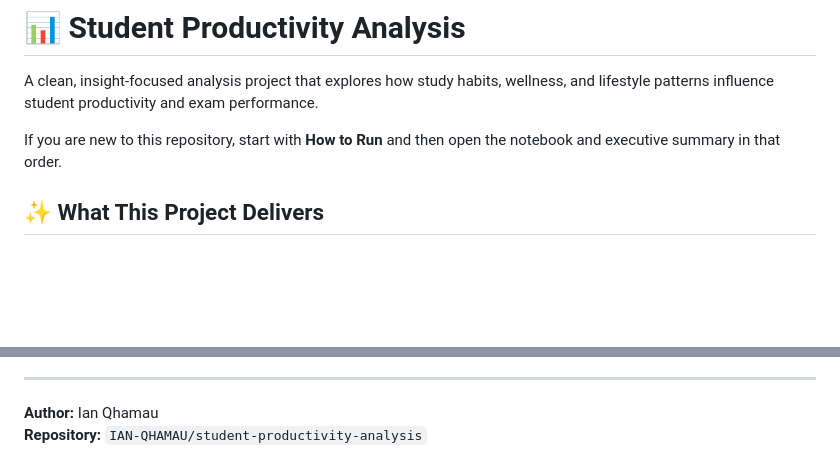
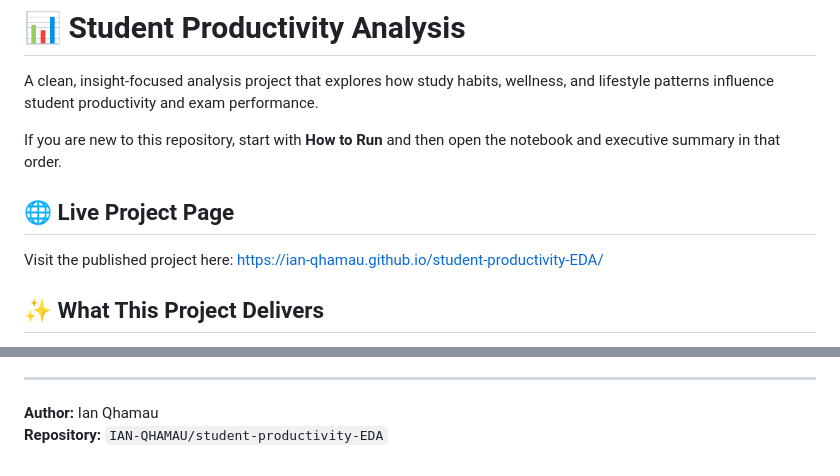
Before and after one commit to IAN-QHAMAU/student-productivity-analysis, a Markdown page: README.md, 2 parts joined by grey strips. Rendered like a GitHub page; blank space fills up the shorter version.

Commit message:
Add live project URL to README

```diff
--- a/README.md
+++ b/README.md
@@ -3,6 +3,10 @@
 A clean, insight-focused analysis project that explores how study habits, wellness, and lifestyle patterns influence student productivity and exam performance.
 
 If you are new to this repository, start with **How to Run** and then open the notebook and executive summary in that order.
+
+## 🌐 Live Project Page
+
+Visit the published project here: [https://ian-qhamau.github.io/student-productivity-EDA/](https://ian-qhamau.github.io/student-productivity-EDA/)
 
 ## ✨ What This Project Delivers
 
@@ -133,4 +137,4 @@ See `LICENSE` for full terms.
 ---
 
 **Author:** Ian Qhamau
-**Repository:** `IAN-QHAMAU/student-productivity-analysis`
+**Repository:** `IAN-QHAMAU/student-productivity-EDA`
```
